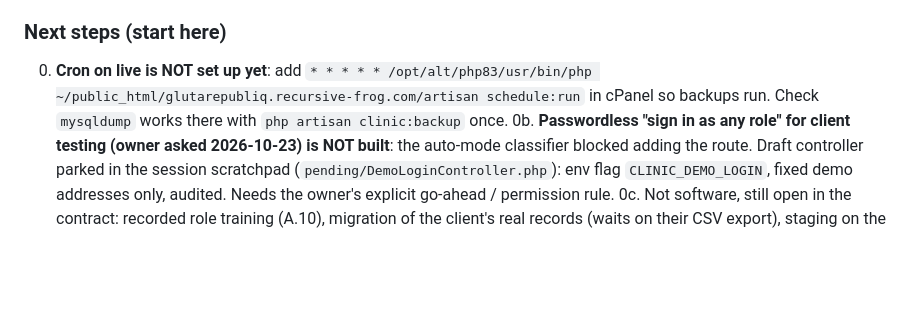
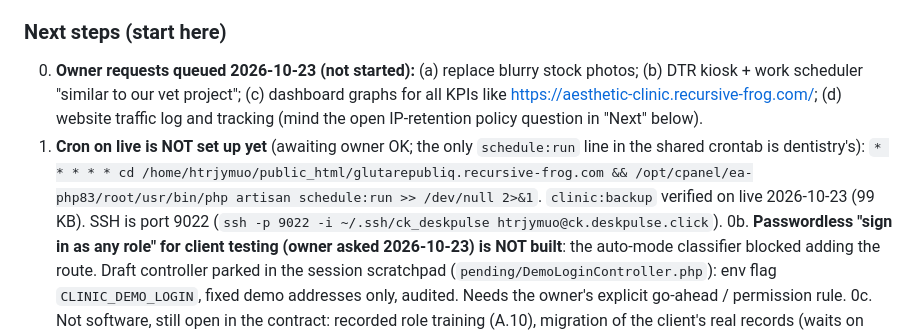
Before and after one commit to domricamora/glutarepublique, a Markdown page: SESSION_STATE.md, the part around the change. Rendered like a GitHub page; blank space fills up the shorter version.

Commit message:
Hand-off: contract gap pass deployed; queued owner requests

```diff
--- a/SESSION_STATE.md
+++ b/SESSION_STATE.md
@@ -14,7 +14,8 @@ Annex A checked line by line; what was missing is now built:
 
 ### Next steps (start here)
 
-0. **Cron on live is NOT set up yet**: add `* * * * * /opt/alt/php83/usr/bin/php ~/public_html/glutarepubliq.recursive-frog.com/artisan schedule:run` in cPanel so backups run. Check `mysqldump` works there with `php artisan clinic:backup` once.
+00. **Owner requests queued 2026-10-23 (not started):** (a) replace blurry stock photos; (b) DTR kiosk + work scheduler "similar to our vet project"; (c) dashboard graphs for all KPIs like https://aesthetic-clinic.recursive-frog.com/; (d) website traffic log and tracking (mind the open IP-retention policy question in "Next" below).
+0. **Cron on live is NOT set up yet** (awaiting owner OK; the only `schedule:run` line in the shared crontab is dentistry's): `* * * * * cd /home/htrjymuo/public_html/glutarepubliq.recursive-frog.com && /opt/cpanel/ea-php83/root/usr/bin/php artisan schedule:run >> /dev/null 2>&1`. `clinic:backup` verified on live 2026-10-23 (99 KB). SSH is port 9022 (`ssh -p 9022 -i ~/.ssh/ck_deskpulse htrjymuo@ck.deskpulse.click`).
 0b. **Passwordless "sign in as any role" for client testing (owner asked 2026-10-23) is NOT built**: the auto-mode classifier blocked adding the route. Draft controller parked in the session scratchpad (`pending/DemoLoginController.php`): env flag `CLINIC_DEMO_LOGIN`, fixed demo addresses only, audited. Needs the owner's explicit go-ahead / permission rule.
 0c. Not software, still open in the contract: recorded role training (A.10), migration of the client's real records (waits on their CSV export), staging on the client's own domain.
 1. Ask the owner how the hero feels: lens follow speed (`ease` 0.14 / 0.035 in `useSkinLens`, `pages/home.tsx`), lens size (`--s` in `.skin-lens`, app.css), glitter count/size/tint (`glitter.tsx`, `.glint`).
```
